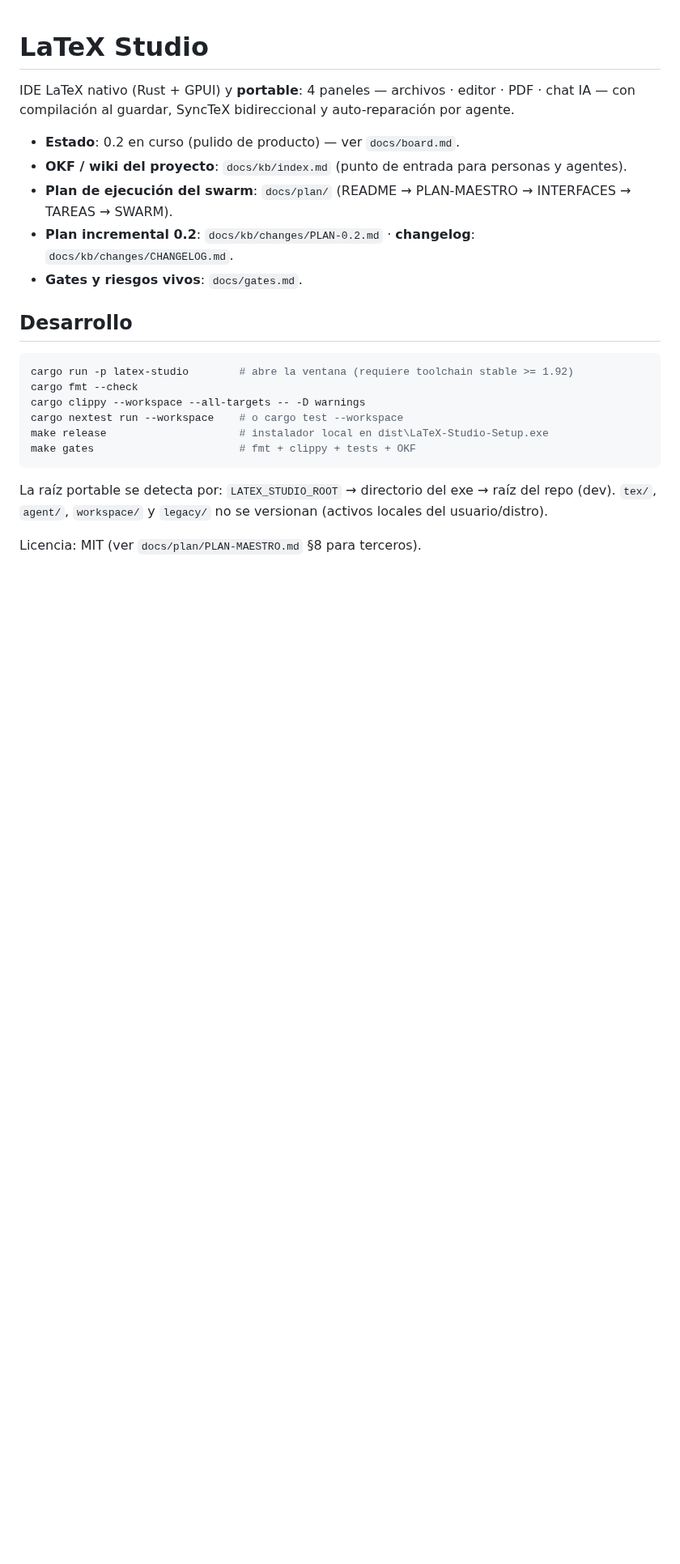
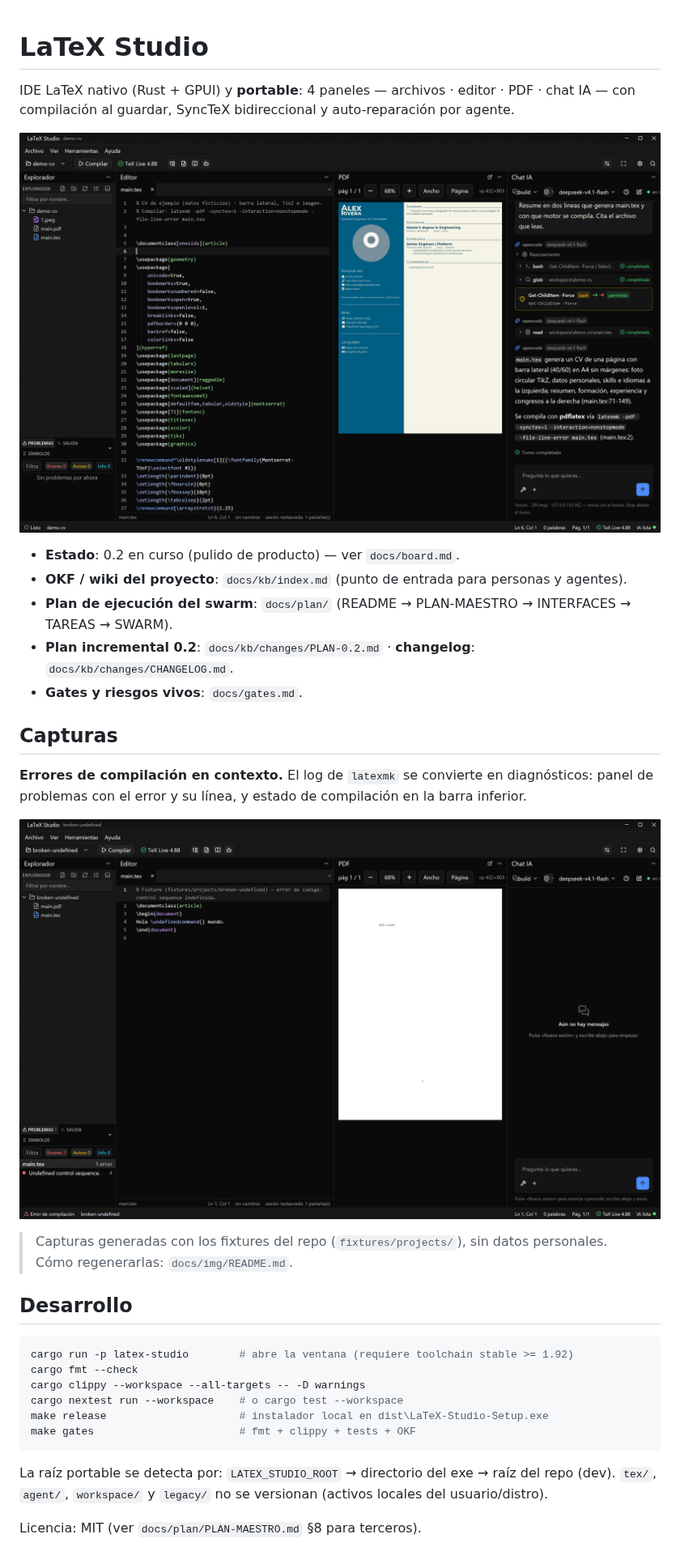
Before and after one commit to marcosflz/OpenLeaf, a Markdown page: README.md, the part around the change. Shown at 81% size. Rendered like a GitHub page; pictures changed too: docs/img/hero-dark.png (added), docs/img/problems.png (added); blank space fills up the shorter version.

Commit message:
docs(readme): anade capturas de la app y como regenerarlas

```diff
--- a/README.md
+++ b/README.md
@@ -2,12 +2,24 @@
 
 IDE LaTeX nativo (Rust + GPUI) y **portable**: 4 paneles — archivos · editor · PDF · chat IA —
 con compilación al guardar, SyncTeX bidireccional y auto-reparación por agente.
+
+![LaTeX Studio con un CV de ejemplo: explorador, editor LaTeX, PDF y chat IA](docs/img/hero-dark.png)
 
 - **Estado**: 0.2 en curso (pulido de producto) — ver `docs/board.md`.
 - **OKF / wiki del proyecto**: `docs/kb/index.md` (punto de entrada para personas y agentes).
 - **Plan de ejecución del swarm**: `docs/plan/` (README → PLAN-MAESTRO → INTERFACES → TAREAS → SWARM).
 - **Plan incremental 0.2**: `docs/kb/changes/PLAN-0.2.md` · **changelog**: `docs/kb/changes/CHANGELOG.md`.
 - **Gates y riesgos vivos**: `docs/gates.md`.
+
+## Capturas
+
+**Errores de compilación en contexto.** El log de `latexmk` se convierte en diagnósticos:
+panel de problemas con el error y su línea, y estado de compilación en la barra inferior.
+
+![Panel de problemas tras compilar un documento con una secuencia de control indefinida](docs/img/problems.png)
+
+> Capturas generadas con los fixtures del repo (`fixtures/projects/`), sin datos personales.
+> Cómo regenerarlas: `docs/img/README.md`.
 
 ## Desarrollo
 
```
Also changed, not shown: docs/img/README.md (added, +25 -0 lines), 1 other file.
